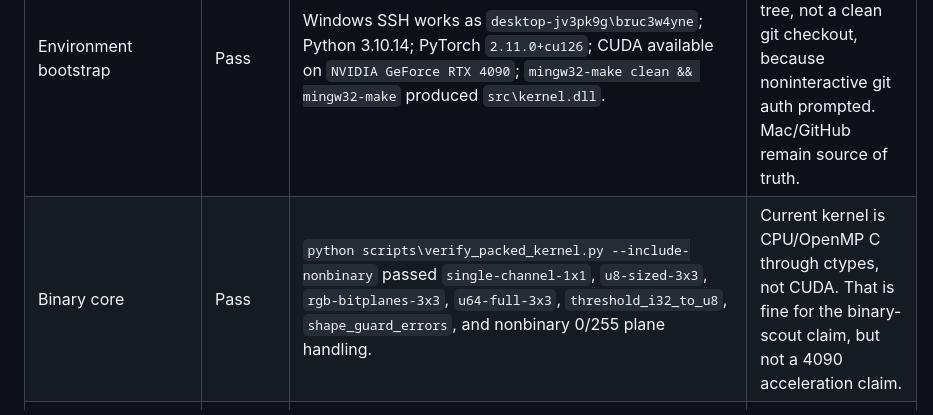
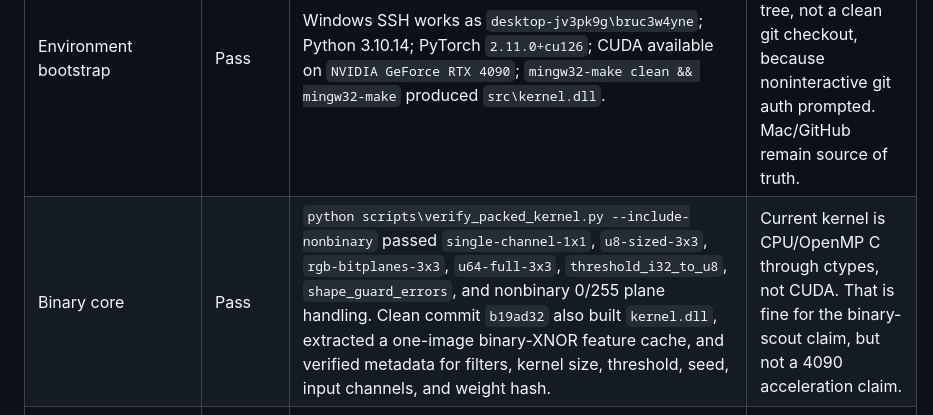
Before and after one commit to Bruc3W4yne/binary-scout-yolo, a Markdown page: docs/completion_audit.md, the part around the change. Drawn GitHub-style.

```diff
--- a/docs/completion_audit.md
+++ b/docs/completion_audit.md
@@ -33,7 +33,7 @@ Do not claim that the system beats YOLO overall, that it is already drone-ready,
 | Gate | Status | Evidence | Caveat |
 |---|---|---|---|
 | Environment bootstrap | Pass | Windows SSH works as `desktop-jv3pk9g\bruc3w4yne`; Python 3.10.14; PyTorch `2.11.0+cu126`; CUDA available on `NVIDIA GeForce RTX 4090`; `mingw32-make clean && mingw32-make` produced `src\kernel.dll`. | Windows checkout is a synced working tree, not a clean git checkout, because noninteractive git auth prompted. Mac/GitHub remain source of truth. |
-| Binary core | Pass | `python scripts\verify_packed_kernel.py --include-nonbinary` passed `single-channel-1x1`, `u8-sized-3x3`, `rgb-bitplanes-3x3`, `u64-full-3x3`, `threshold_i32_to_u8`, `shape_guard_errors`, and nonbinary 0/255 plane handling. | Current kernel is CPU/OpenMP C through ctypes, not CUDA. That is fine for the binary-scout claim, but not a 4090 acceleration claim. |
+| Binary core | Pass | `python scripts\verify_packed_kernel.py --include-nonbinary` passed `single-channel-1x1`, `u8-sized-3x3`, `rgb-bitplanes-3x3`, `u64-full-3x3`, `threshold_i32_to_u8`, `shape_guard_errors`, and nonbinary 0/255 plane handling. Clean commit `b19ad32` also built `kernel.dll`, extracted a one-image binary-XNOR feature cache, and verified metadata for filters, kernel size, threshold, seed, input channels, and weight hash. | Current kernel is CPU/OpenMP C through ctypes, not CUDA. That is fine for the binary-scout claim, but not a 4090 acceleration claim. |
 | Data contracts | Pass | `python scripts\verify_tile_contracts.py` passed; `python scripts\verify_tile_dataset.py` verified 6471 train images, 548 val images, 317079 train tile records, 26852 val tile records, and disjoint train/val splits. | Uses stretch-to-640 resize. Letterbox support is not implemented. |
 | Scout pipeline | Pass | Feature caches exist for `bitplane-stats`, spatial bitplane features, and a 25-image binary-XNOR smoke cache. `python scripts\verify_tile_features.py --feature-file data\tile_features\bitplane_stats_spatial_val.npz --expect-feature-dim 38 --expect-feature-mode bitplane-stats-spatial` passed. `evaluate_scout_recall.py` with `runs\scout_spatial_mlp\scout_bitplane_stats_spatial.pt` reached K=8 object recall `0.516`. Clean commit `c1418b8` also verified random multi-trial, train-prior, heuristic, oracle-count, and oracle-greedy baselines. | Full train/val binary-XNOR scout training has not been run yet. Current best scout is bitplane/spatial MLP, not binary-XNOR. |
 | Detector/router | Pass | `scripts\run_yolo_tiles.py` supports `full`, `all`, `random`, `prior`, `heuristic`, `oracle-count`, `oracle-greedy`, `scout`, and `scout-live`. Clean commit `c1418b8` ran one-image Windows/CUDA smoke tests for `full`, `all`, `random`, `prior`, `heuristic`, `oracle-greedy`, and cached `scout`. Clean commit `baf87f3` verified CUDA-synchronized timing phases and one warmup image. | The YOLO smoke benchmark uses COCO-pretrained `yolov8n.pt`, so class-aware VisDrone mAP is not final. |
```
Also changed, not shown: docs/current_results.md (+11 -0 lines), docs/phase0_inventory.md (+1 -0 lines).
